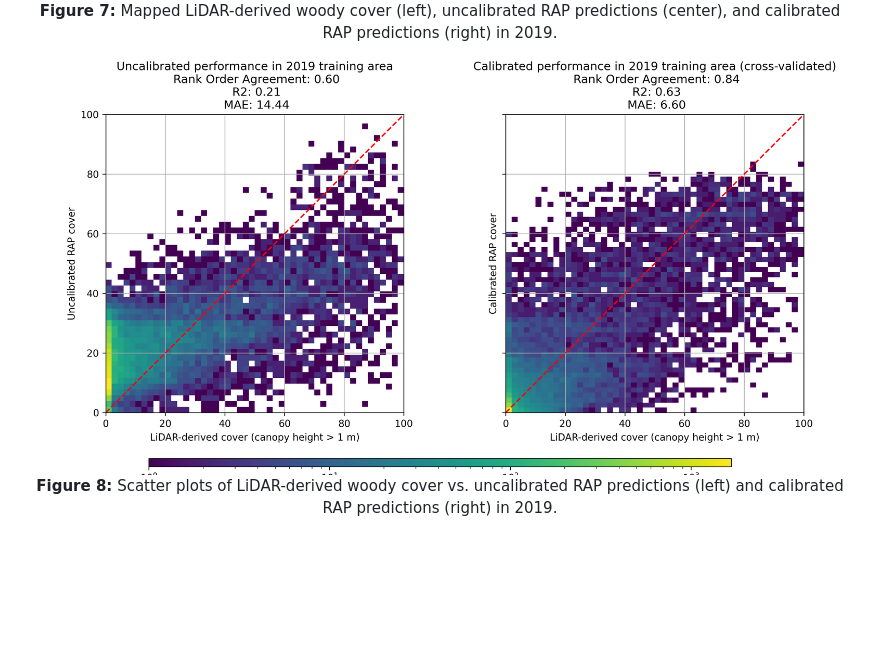
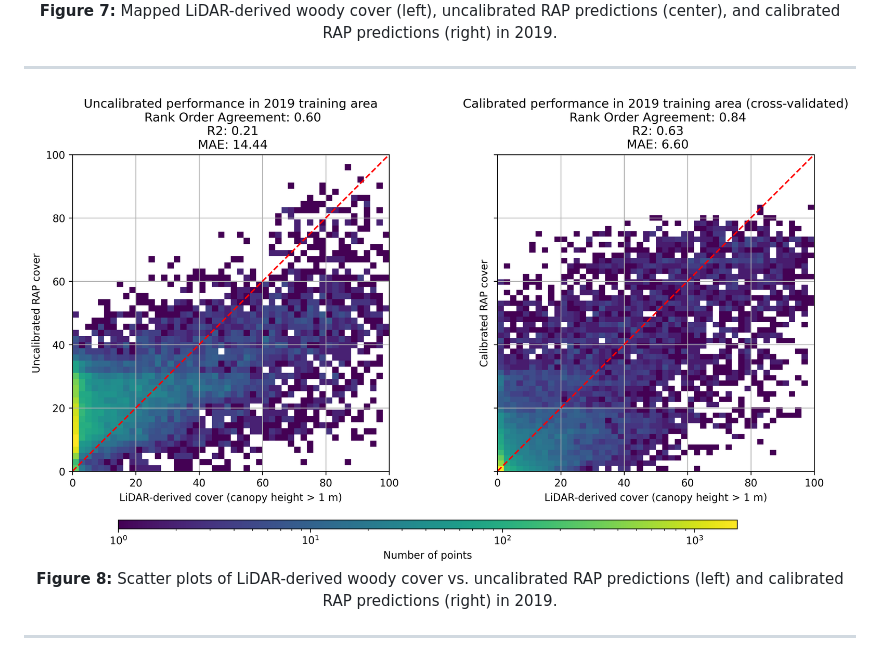
Before and after one commit to mosscoder/calibrate_rap, a Markdown page: README.md, the part around the change. GitHub-like rendering; pictures changed too: results/figures/training_true_v_pred.png; blank space fills up the shorter version.

Commit message:
fixed cutoff colorbar

```diff
--- a/README.md
+++ b/README.md
@@ -90,6 +90,8 @@ LightGBM has an abundance of tuning parameters to sort through (Appendix A), and
   <b>Figure 7:</b> Mapped LiDAR-derived woody cover (left), uncalibrated RAP predictions (center), and calibrated RAP predictions (right) in 2019.
 </p>
 
+---
+
 <p align="center">
   <img src="https://github.com/mosscoder/calibrate_rap/blob/main/results/figures/training_true_v_pred.png?raw=true"
        alt="Training true vs pred"
@@ -97,6 +99,8 @@ LightGBM has an abundance of tuning parameters to sort through (Appendix A), and
   <br>
   <b>Figure 8:</b> Scatter plots of LiDAR-derived woody cover vs. uncalibrated RAP predictions (left) and calibrated RAP predictions (right) in 2019.
 </p>
+
+---
 
 <p align="center">
   <img src="https://github.com/mosscoder/calibrate_rap/blob/main/results/figures/training_error_maps.png?raw=true"
```
